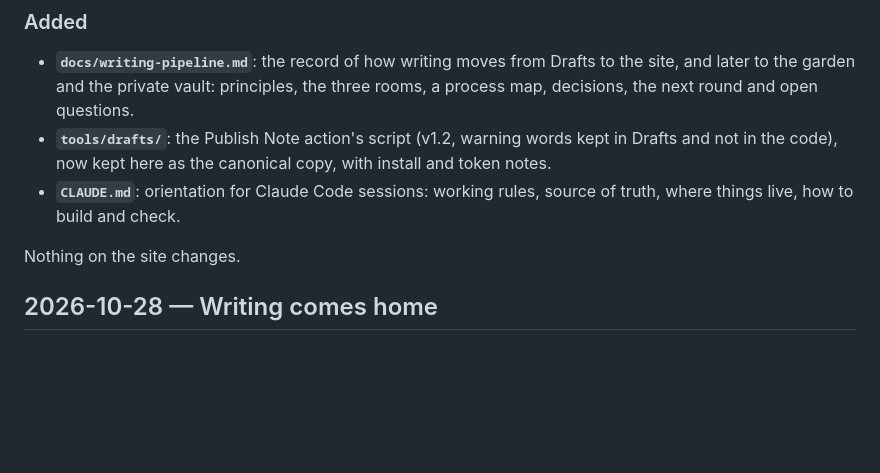
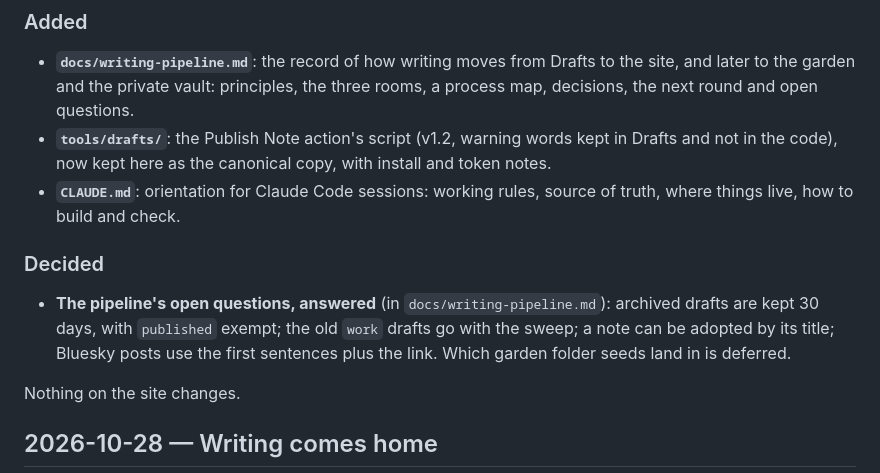
Before and after one commit to Seb-the-Canadian/sebthecanadian.ca, a Markdown page: CHANGELOG.md, the part around the change. GitHub-like rendering; blank space fills up the shorter version.

```diff
--- a/CHANGELOG.md
+++ b/CHANGELOG.md
@@ -16,6 +16,13 @@ Format:
   copy, with install and token notes.
 - **`CLAUDE.md`**: orientation for Claude Code sessions: working rules,
   source of truth, where things live, how to build and check.
+
+### Decided
+- **The pipeline's open questions, answered** (in `docs/writing-pipeline.md`):
+  archived drafts are kept 30 days, with `published` exempt; the old
+  `work` drafts go with the sweep; a note can be adopted by its title;
+  Bluesky posts use the first sentences plus the link. Which garden folder
+  seeds land in is deferred.
 
 Nothing on the site changes.
 
```
Also changed, not shown: BACKLOG.md (+9 -2 lines).
